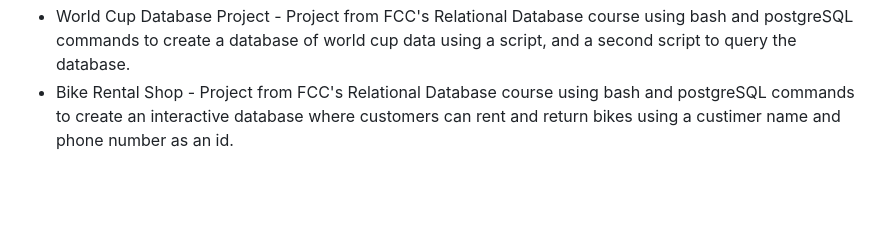
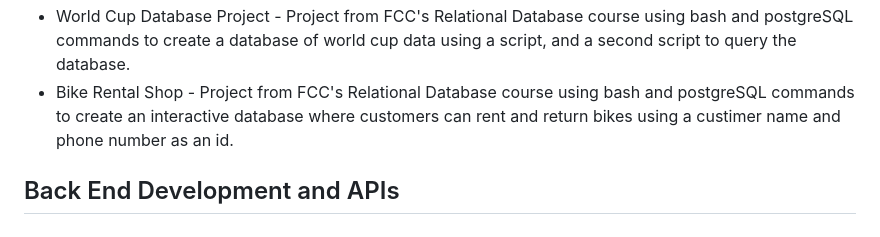
Before and after one commit to Vukodlok/FreeCodeCamp-Projects, a Markdown page: README.md, the part around the change. Rendered like a GitHub page; blank space fills up the shorter version.

```diff
--- a/README.md
+++ b/README.md
@@ -81,3 +81,5 @@ A place to store all my projects made while working through freecodecamp's cours
 - Student Database Part 2 - Project from FCC's Relational Database course using bash to create a bash script using SQL commands to display a variety of items from the database build in part 1.  Many basic SQL commands are covered in this project.
 - World Cup Database Project - Project from FCC's Relational Database course using bash and postgreSQL commands to create a database of world cup data using a script, and a second script to query the database.
 - Bike Rental Shop - Project from FCC's Relational Database course using bash and postgreSQL commands to create an interactive database where customers can rent and return bikes using a custimer name and phone number as an id.
+
+## Back End Development and APIs
```
